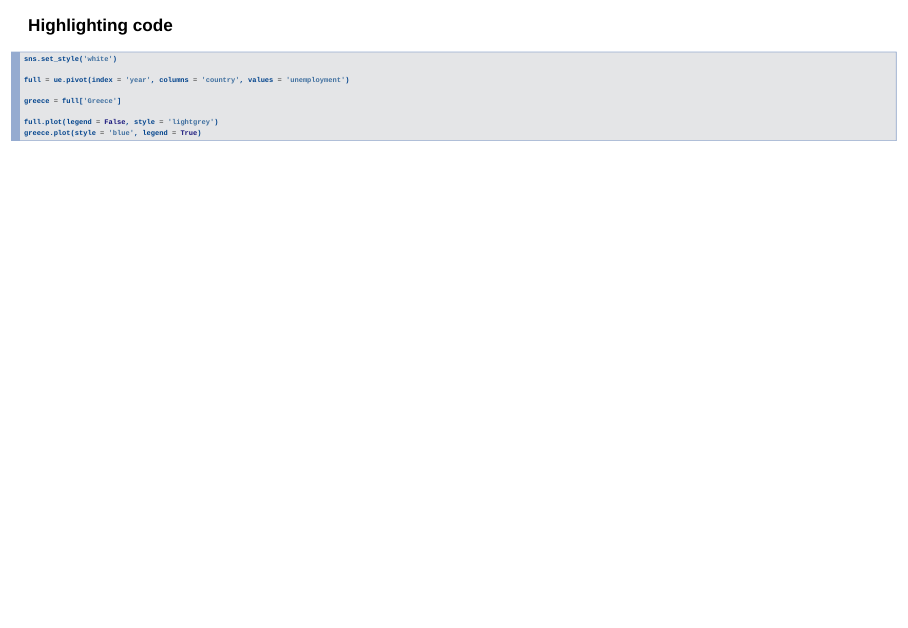
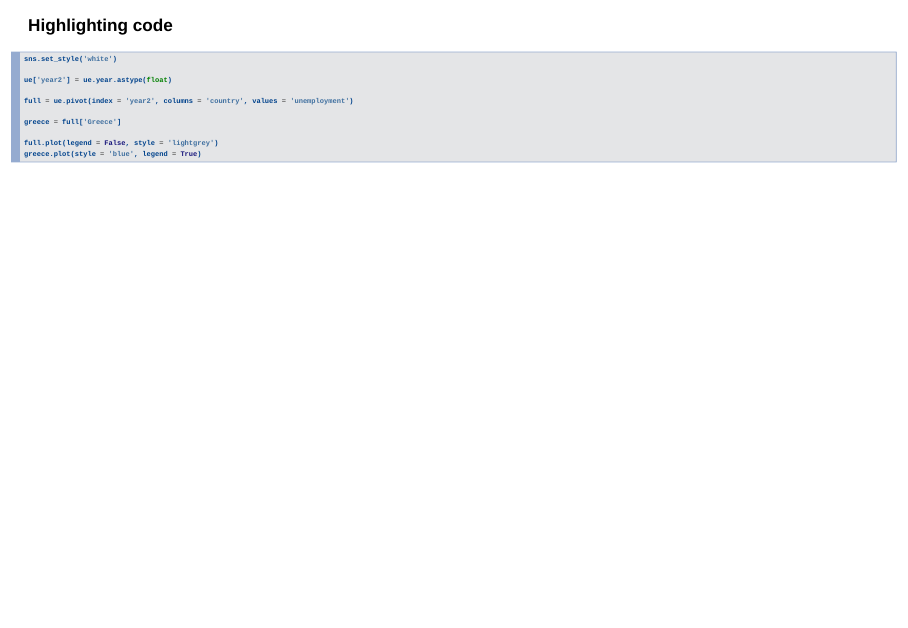
Before and after one commit to walkerke/geog30323, an R Markdown document (slides/data-visualization/index.Rmd): page 31 of 47. Rendered offline with R 4.5, knitr and Pandoc, with nearby package versions; drawn as Slidy slides in place of the format the file asks for.

Commit message:
add year2

````diff
--- a/slides/data-visualization/index.Rmd
+++ b/slides/data-visualization/index.Rmd
@@ -228,7 +228,9 @@ sns.barplot(x = 'gdp08', y = 'name',
 ```python
 sns.set_style('white')
 
-full = ue.pivot(index = 'year', columns = 'country', values = 'unemployment')
+ue['year2'] = ue.year.astype(float)
+
+full = ue.pivot(index = 'year2', columns = 'country', values = 'unemployment')
 
 greece = full['Greece']
 
````
